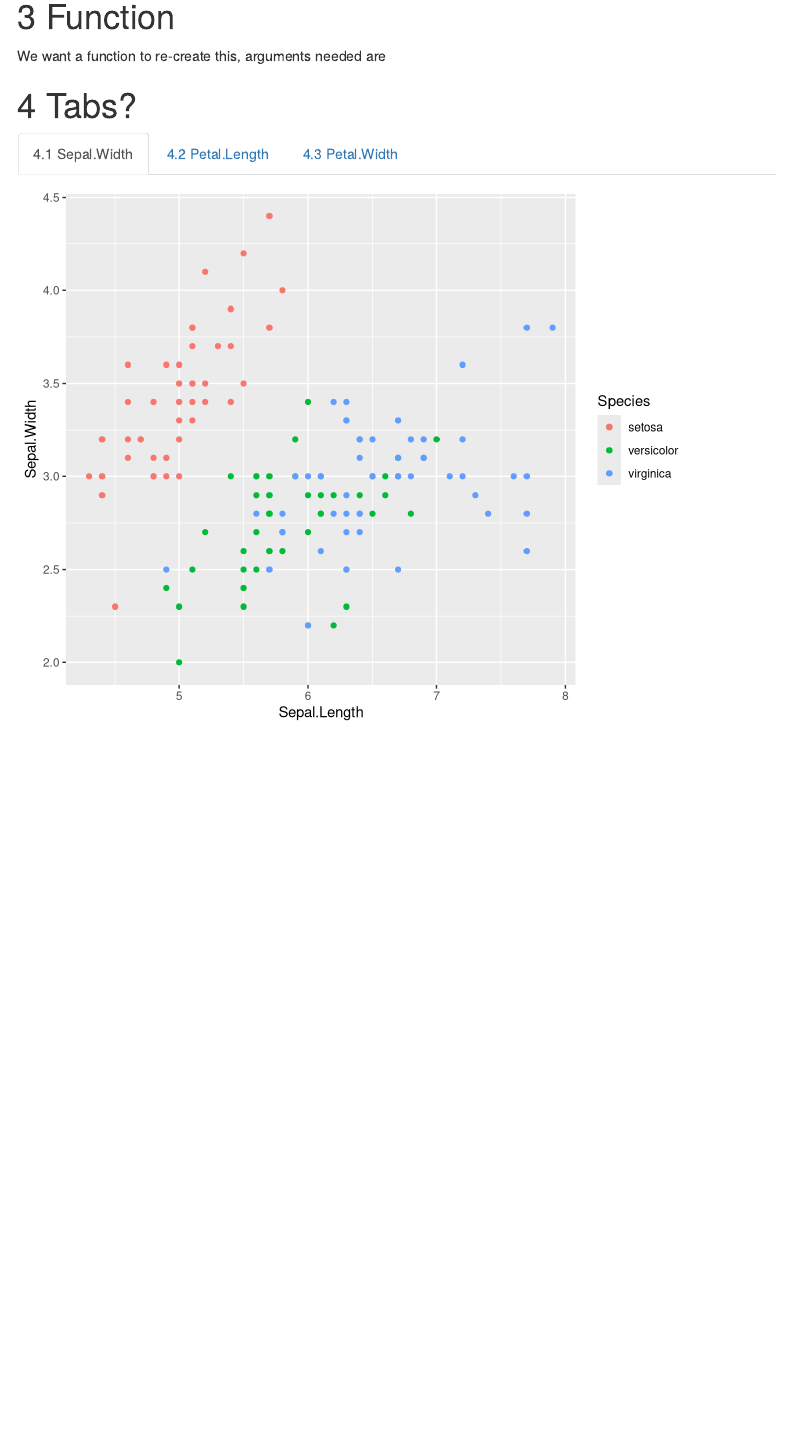
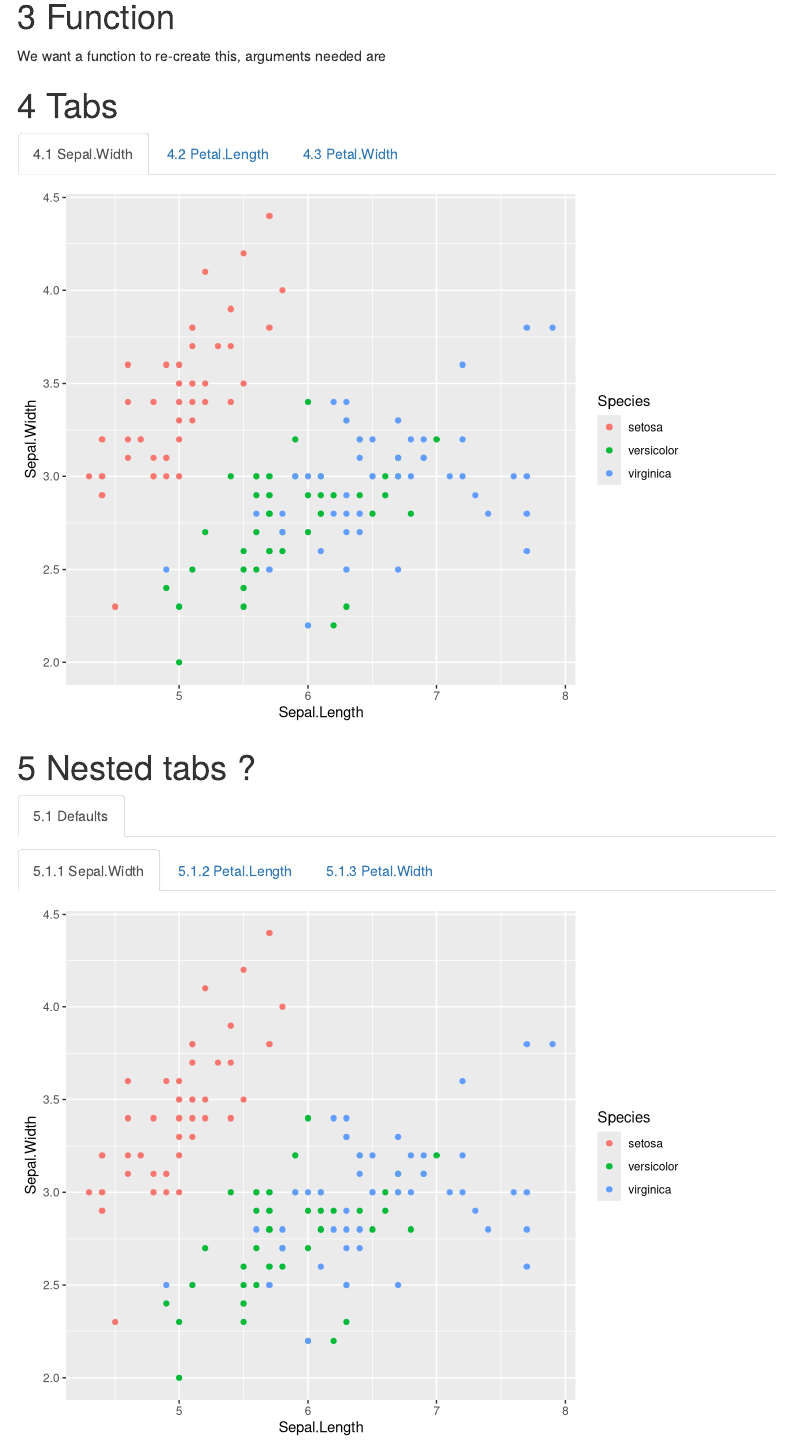
Before and after one commit to nclJoshCowley/jcutils, an R Markdown document (sketchbook/knitr-tabset-images.Rmd): the page in a window 1100 px wide, from 1340 px down. Rendered offline with R 4.5, knitr and Pandoc, with nearby package versions; menus at the side of the page are left out.

````diff
--- a/sketchbook/knitr-tabset-images.Rmd
+++ b/sketchbook/knitr-tabset-images.Rmd
@@ -93,8 +93,16 @@
 }
 ```
 
-# Tabs? {.tabset}
+# Tabs {.tabset}
 
-```{r, results = "asis"}
-fn(plts, 2)
+```{r results = "asis"}
+fn(plts, 2, id = "initial")
 ```
+
+# Nested tabs ? {.tabset}
+
+## Defaults {.tabset}
+
+```{r results = "asis"}
+fn(plts, 3, id = "new")
+```
````
Also changed, not shown: sketchbook/knitr-tabset-images.Rmd (4 more changed lines).
